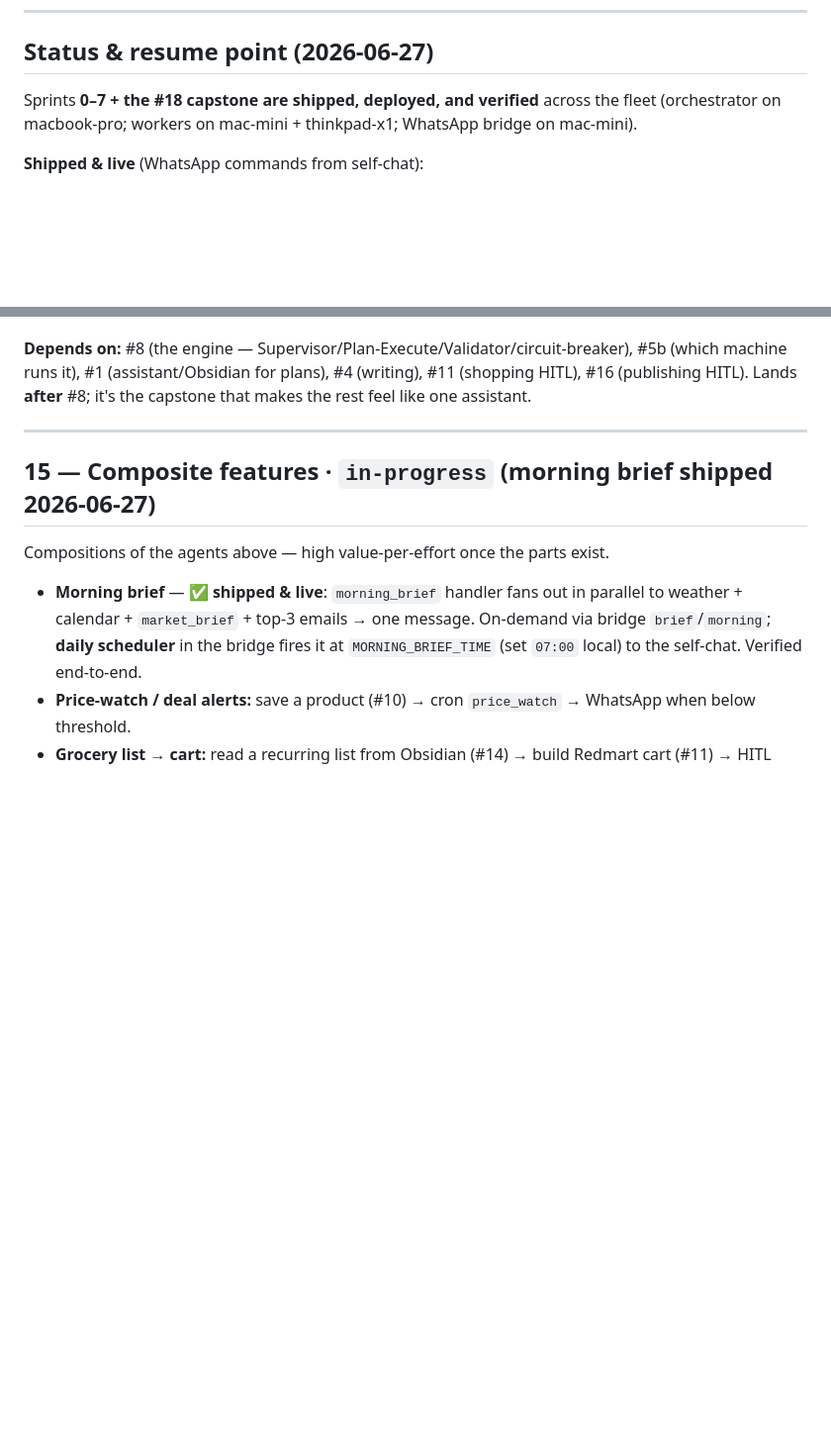
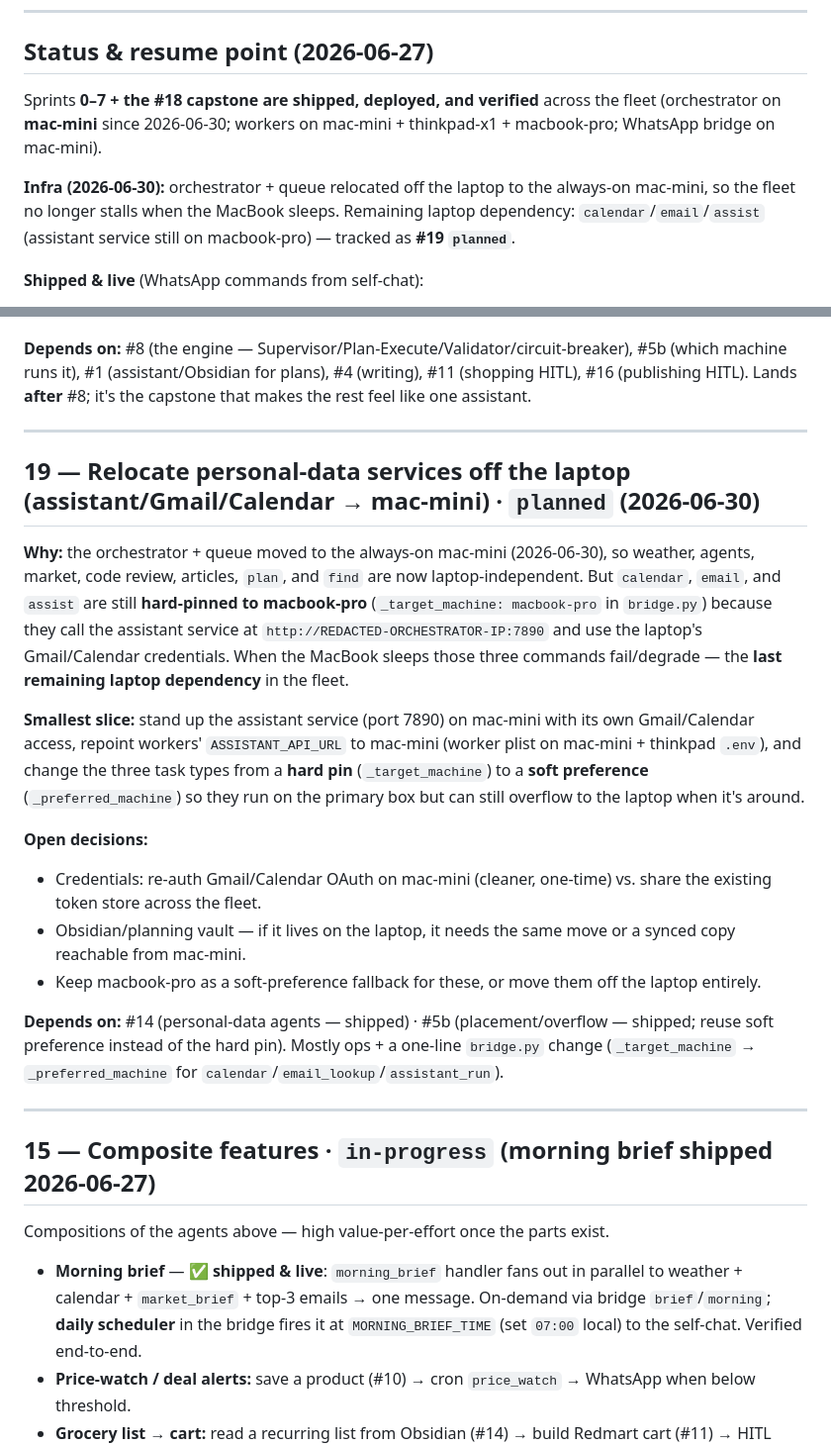
Before and after one commit to motethansen/distributed-infra, a Markdown page: docs/ROADMAP.md, 2 parts joined by grey strips. Shown at 99% size. Rendered like a GitHub page; blank space fills up the shorter version.

Commit message:
docs(roadmap): add #19 — relocate assistant/Gmail/Calendar to mac-mini (planned)
Last laptop dependency after the 2026-06-30 orchestrator relocation: calendar/
email/assist stay hard-pinned to macbook-pro (assistant service at :7890).
Also refresh the resume point to reflect the orchestrator now on mac-mini.

Co-Authored-By: Claude Opus 4.8 (1M context) <noreply@anthropic.com>

```diff
--- a/docs/ROADMAP.md
+++ b/docs/ROADMAP.md
@@ -6,7 +6,9 @@ Living roadmap for new agents and capabilities. Each track lists the smallest va
 
 ## Status & resume point (2026-06-27)
 
-Sprints **0–7 + the #18 capstone are shipped, deployed, and verified** across the fleet (orchestrator on macbook-pro; workers on mac-mini + thinkpad-x1; WhatsApp bridge on mac-mini).
+Sprints **0–7 + the #18 capstone are shipped, deployed, and verified** across the fleet (orchestrator on **mac-mini** since 2026-06-30; workers on mac-mini + thinkpad-x1 + macbook-pro; WhatsApp bridge on mac-mini).
+
+**Infra (2026-06-30):** orchestrator + queue relocated off the laptop to the always-on mac-mini, so the fleet no longer stalls when the MacBook sleeps. Remaining laptop dependency: `calendar`/`email`/`assist` (assistant service still on macbook-pro) — tracked as **#19 `planned`**.
 
 **Shipped & live** (WhatsApp commands from self-chat):
 - **#12 Weather** `weather [in <place>]`, `set-location` · **#6 DeepSeek** (`--agent deepseek`)
@@ -487,6 +489,21 @@ One or more agents that take a project from idea to delivery: you *start* a new
 
 ---
 
+## 19 — Relocate personal-data services off the laptop (assistant/Gmail/Calendar → mac-mini)  ·  `planned` (2026-06-30)
+
+**Why:** the orchestrator + queue moved to the always-on mac-mini (2026-06-30), so weather, agents, market, code review, articles, `plan`, and `find` are now laptop-independent. But `calendar`, `email`, and `assist` are still **hard-pinned to macbook-pro** (`_target_machine: macbook-pro` in `bridge.py`) because they call the assistant service at `http://REDACTED-ORCHESTRATOR-IP:7890` and use the laptop's Gmail/Calendar credentials. When the MacBook sleeps those three commands fail/degrade — the **last remaining laptop dependency** in the fleet.
+
+**Smallest slice:** stand up the assistant service (port 7890) on mac-mini with its own Gmail/Calendar access, repoint workers' `ASSISTANT_API_URL` to mac-mini (worker plist on mac-mini + thinkpad `.env`), and change the three task types from a **hard pin** (`_target_machine`) to a **soft preference** (`_preferred_machine`) so they run on the primary box but can still overflow to the laptop when it's around.
+
+**Open decisions:**
+- Credentials: re-auth Gmail/Calendar OAuth on mac-mini (cleaner, one-time) vs. share the existing token store across the fleet.
+- Obsidian/planning vault — if it lives on the laptop, it needs the same move or a synced copy reachable from mac-mini.
+- Keep macbook-pro as a soft-preference fallback for these, or move them off the laptop entirely.
+
+**Depends on:** #14 (personal-data agents — shipped) · #5b (placement/overflow — shipped; reuse soft preference instead of the hard pin). Mostly ops + a one-line `bridge.py` change (`_target_machine` → `_preferred_machine` for `calendar`/`email_lookup`/`assistant_run`).
+
+---
+
 ## 15 — Composite features  ·  `in-progress` (morning brief shipped 2026-06-27)
 
 Compositions of the agents above — high value-per-effort once the parts exist.
```
